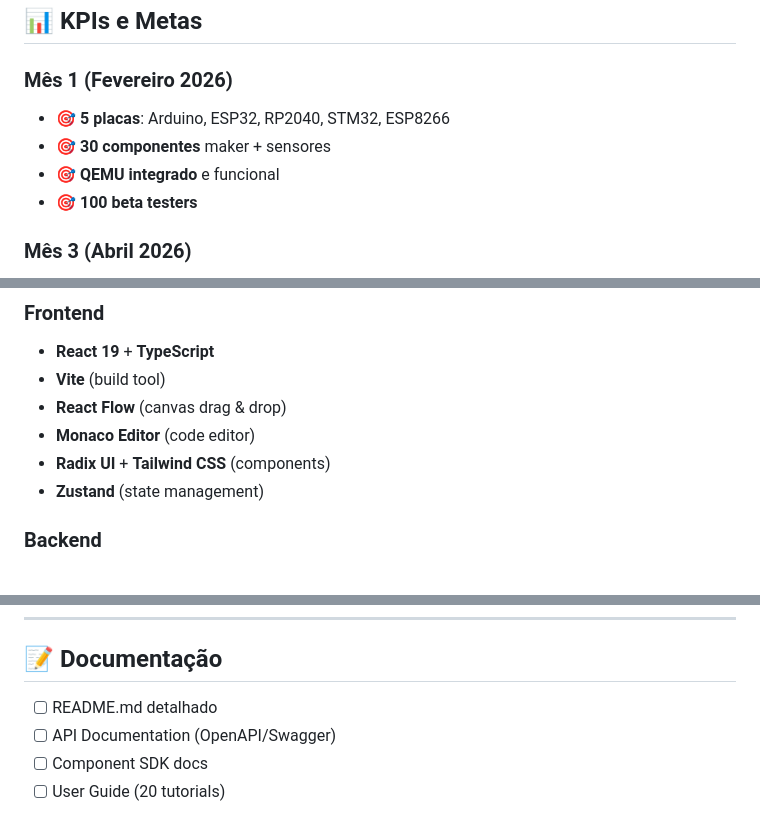
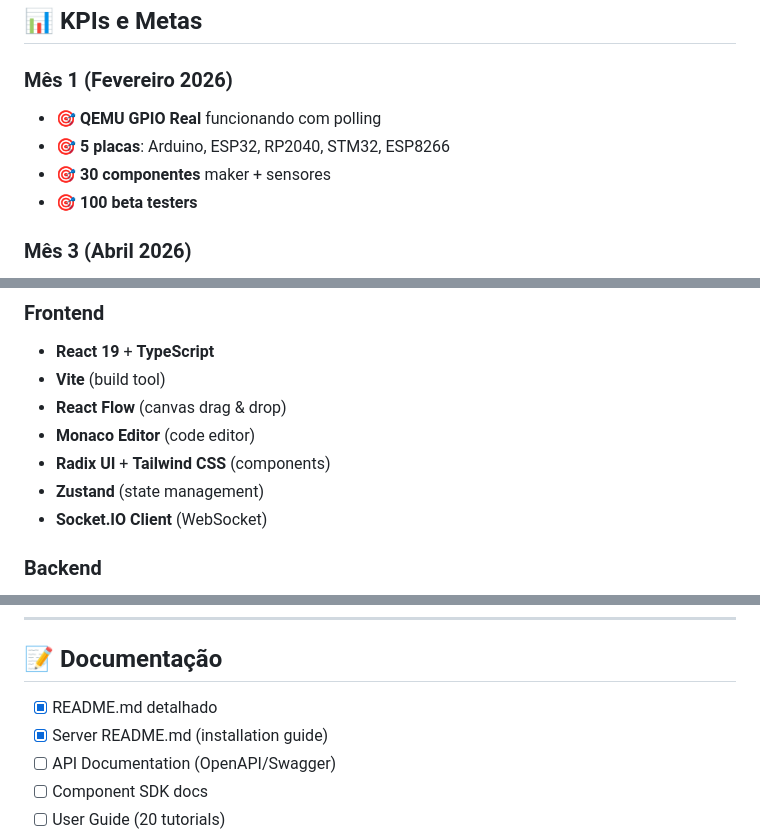
Before and after one commit to caiojordao84/neuroforge, a Markdown page: docs/roadmap.md, 3 parts joined by grey strips. Rendered like a GitHub page.

```diff
--- a/docs/roadmap.md
+++ b/docs/roadmap.md
@@ -148,9 +195,9 @@
 ## 📊 KPIs e Metas
 
 ### Mês 1 (Fevereiro 2026)
+- 🎯 **QEMU GPIO Real** funcionando com polling
 - 🎯 **5 placas**: Arduino, ESP32, RP2040, STM32, ESP8266
 - 🎯 **30 componentes** maker + sensores
-- 🎯 **QEMU integrado** e funcional
 - 🎯 **100 beta testers**
 
 ### Mês 3 (Abril 2026)
@@ -190,6 +237,7 @@
 - **Monaco Editor** (code editor)
 - **Radix UI** + **Tailwind CSS** (components)
 - **Zustand** (state management)
+- **Socket.IO Client** (WebSocket)
 
 ### Backend
 - **Node.js 20** + **TypeScript**
@@ -208,7 +256,8 @@
 
 ## 📝 Documentação
 
-- [ ] README.md detalhado
+- [x] README.md detalhado
+- [x] Server README.md (installation guide)
 - [ ] API Documentation (OpenAPI/Swagger)
 - [ ] Component SDK docs
 - [ ] User Guide (20 tutorials)
```
Also changed, not shown: other parts of docs/roadmap.md (+94 -47 lines).
